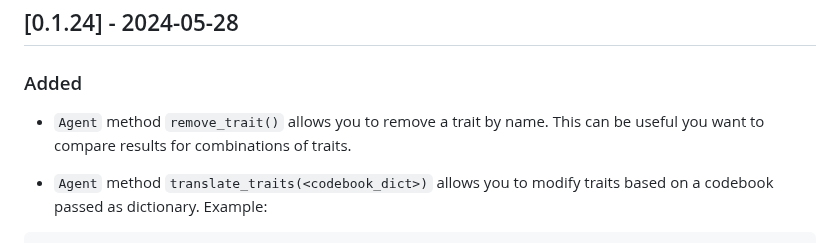
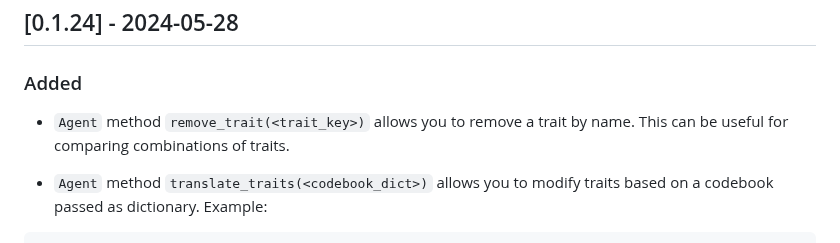
Before and after one commit to expectedparrot/edsl, a Markdown page: CHANGELOG.md, the part around the change. GitHub-like rendering.

Commit message:
updating changelog

````diff
--- a/CHANGELOG.md
+++ b/CHANGELOG.md
@@ -335,7 +335,7 @@ We modified exception messages. If your survey run generates exceptions, run `re
 
 ### Added
 
-- `Agent` method `remove_trait()` allows you to remove a trait by name. This can be useful you want to compare results for combinations of traits.
+- `Agent` method `remove_trait(<trait_key>)` allows you to remove a trait by name. This can be useful for comparing combinations of traits.
 
 - `Agent` method `translate_traits(<codebook_dict>)` allows you to modify traits based on a codebook passed as dictionary. Example:
 ```
````
